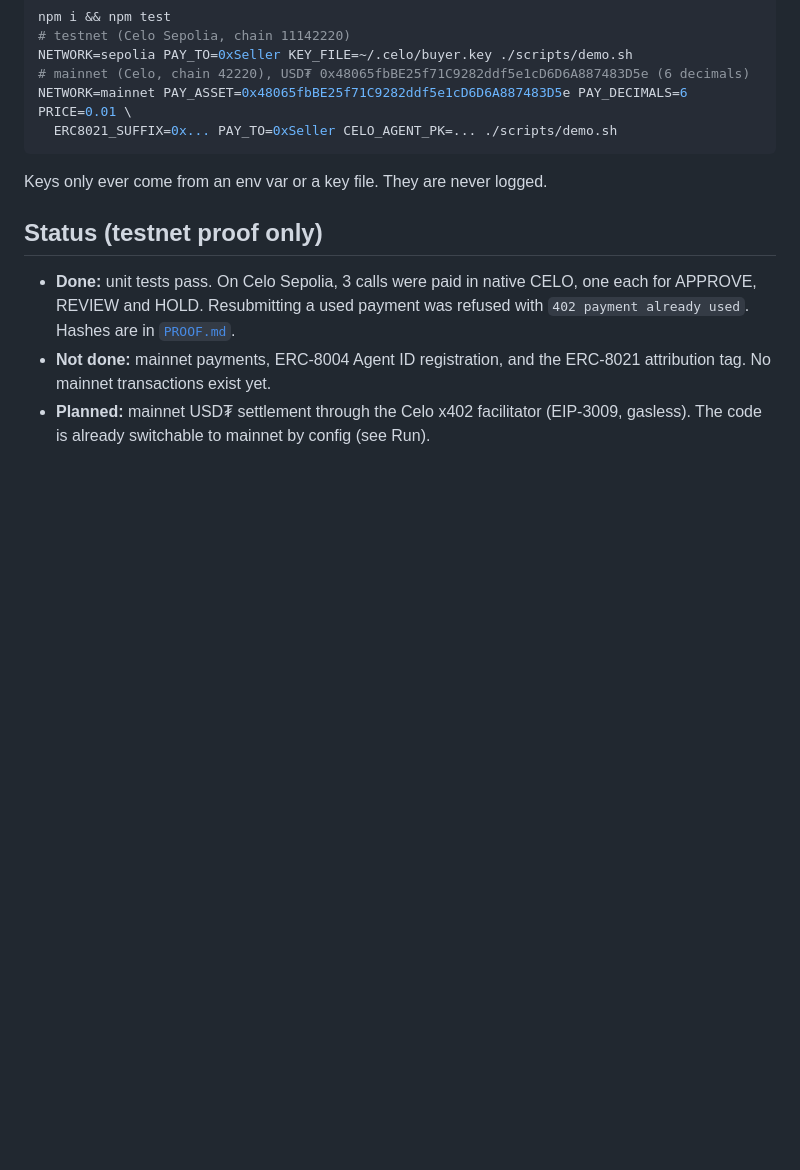
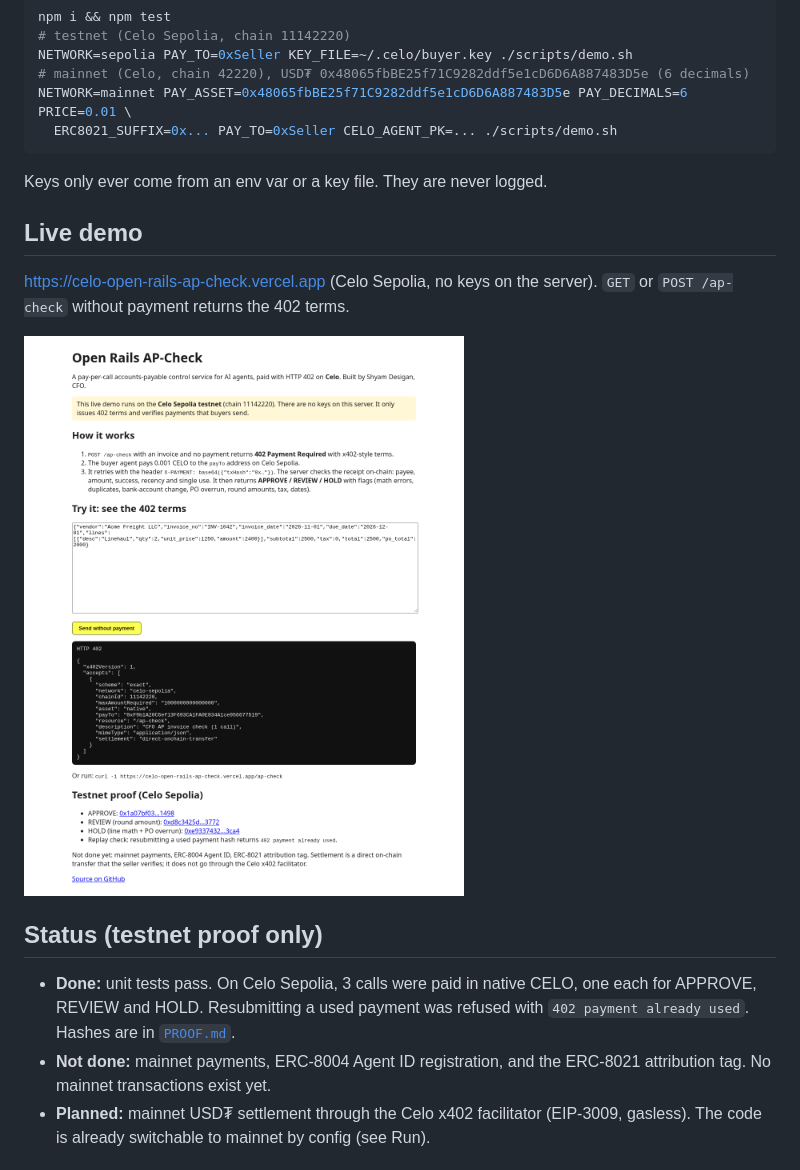
Before and after one commit to Cubiczan/celo-open-rails-ap-check, a Markdown page: README.md, the part around the change. Drawn GitHub-style; pictures changed too: docs/landing.png (added); blank space fills up the shorter version.

Commit message:
Vercel live demo: landing page, GET 402, upload screenshots

````diff
--- a/README.md
+++ b/README.md
@@ -28,6 +28,11 @@ NETWORK=mainnet PAY_ASSET=0x48065fbBE25f71C9282ddf5e1cD6D6A887483D5e PAY_DECIMAL
 ```
 Keys only ever come from an env var or a key file. They are never logged.
 
+## Live demo
+https://celo-open-rails-ap-check.vercel.app (Celo Sepolia, no keys on the server). `GET` or `POST /ap-check` without payment returns the 402 terms.
+
+![landing](docs/landing.png)
+
 ## Status (testnet proof only)
 - **Done:** unit tests pass. On Celo Sepolia, 3 calls were paid in native CELO, one each for APPROVE, REVIEW and HOLD. Resubmitting a used payment was refused with `402 payment already used`. Hashes are in [`PROOF.md`](PROOF.md).
 - **Not done:** mainnet payments, ERC-8004 Agent ID registration, and the ERC-8021 attribution tag. No mainnet transactions exist yet.
````
Also changed, not shown: SUBMISSION.md (+2 -0 lines), upload/explorer.png (added), upload/landing.png (added), upload/terminal.png (added), 7 other files.
